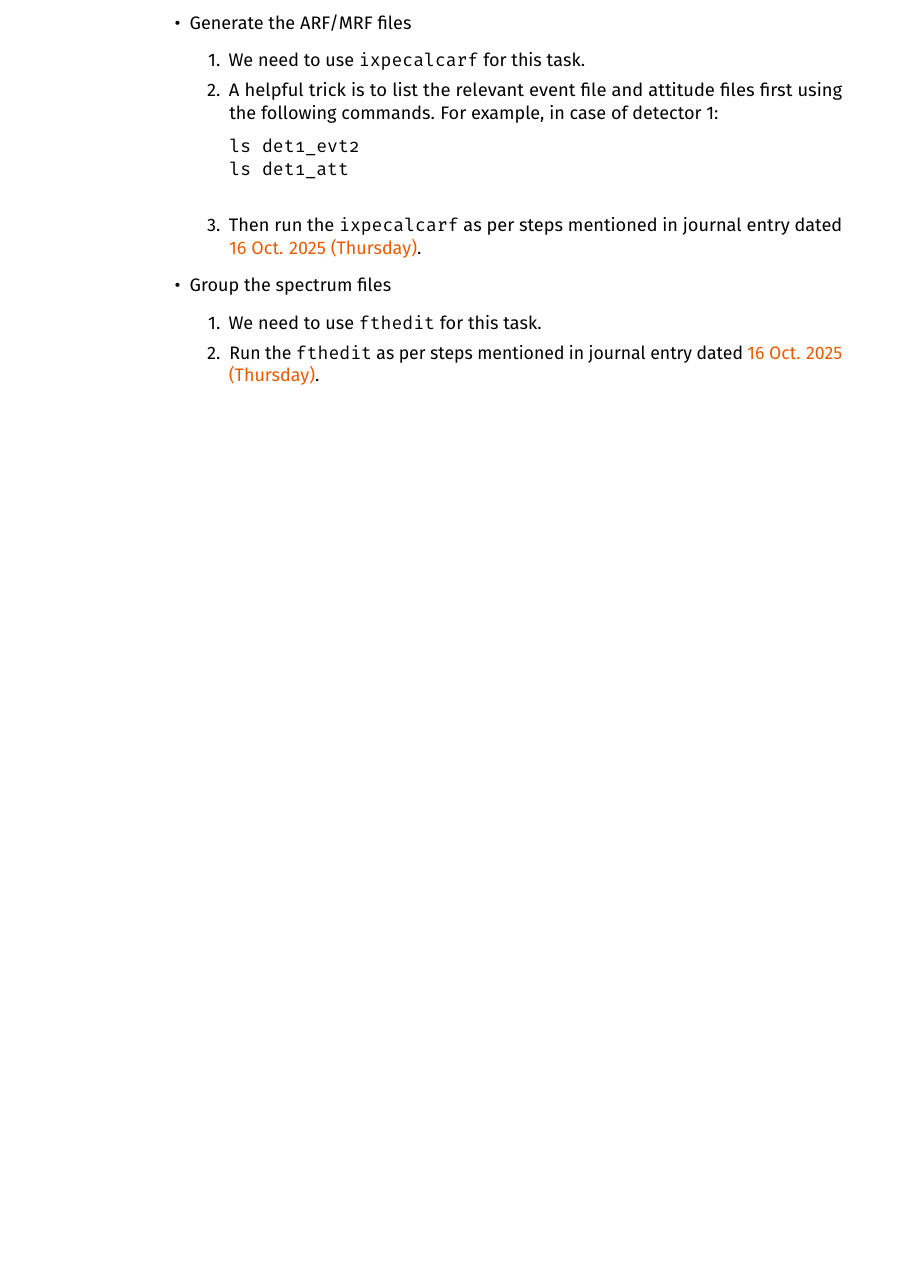
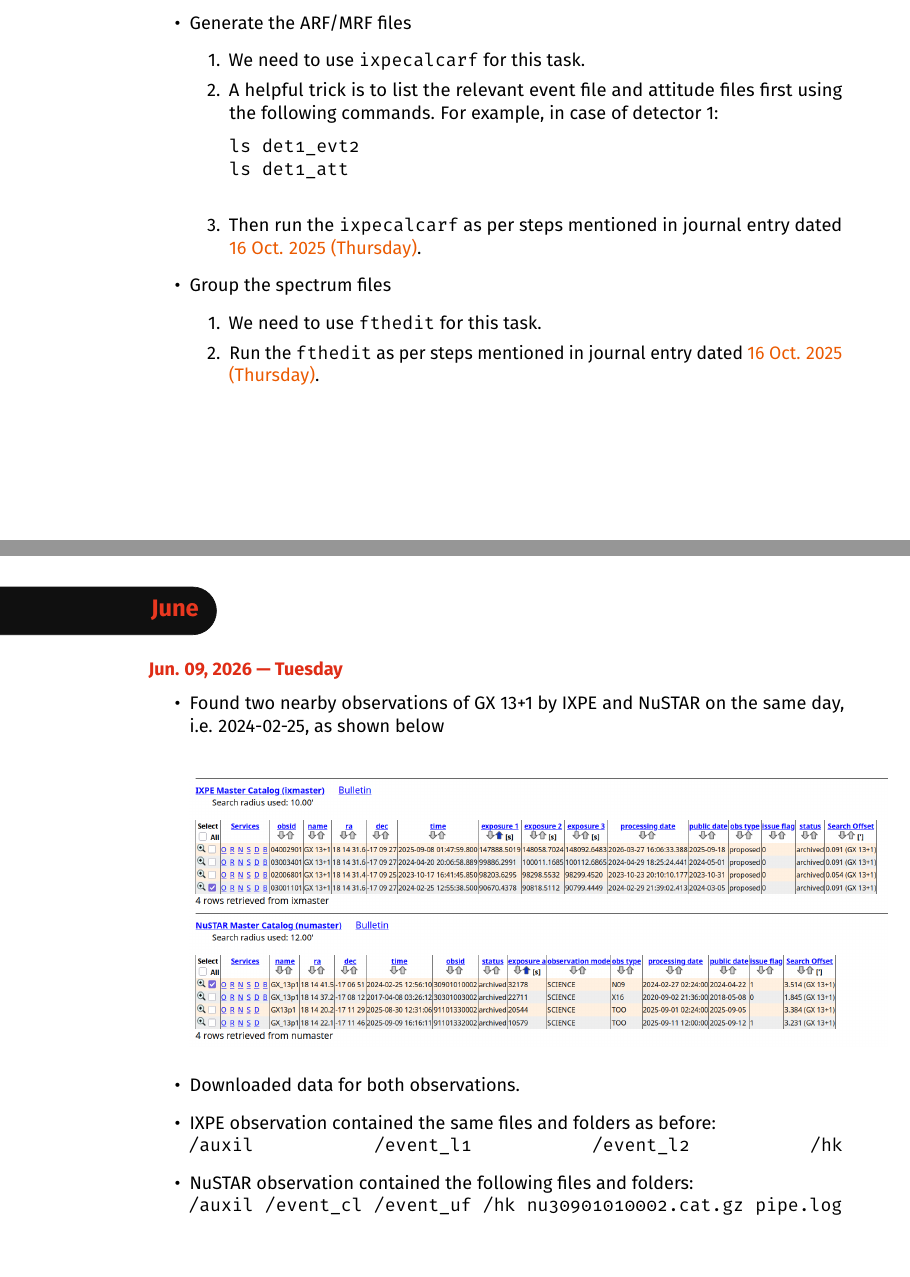
Before and after one commit to pararover/Research-Journal, a LaTeX thesis (main.tex, which reads 2026/06/20260609.tex): part of page 29 of 29 before the commit and two parts of pages 29 and 30 of 30 after it, the two joined at a grey line, cut so that both start at the same text, the shorter picture padded with empty space. The pictures show the PDF file main.pdf that the author committed with the source.

Commit message:
Included 2024-02-25 data download

```diff
--- /dev/null
+++ b/2026/06/20260609.tex
@@ -0,0 +1,16 @@
+\newday{2026-06-09}
+	\begin{itemize}
+		\item Found two nearby observations of GX 13+1 by IXPE and NuSTAR on the same day, i.e. 2024-02-25, as shown below
+		\begin{center}
+			\includegraphics[width=\textwidth]{2026/figures/fig_gx13+1_ixpe_20240225}
+			\includegraphics[width=\textwidth]{2026/figures/fig_gx13+1_nustar_20240225}
+		\end{center}
+
+		\item Downloaded data for both observations.
+
+		\item IXPE observation contained the same files and folders as before:\\
+		\verb|/auxil|\hfill\verb|/event_l1|\hfill\verb|/event_l2|\hfill\verb|/hk|
+
+		\item NuSTAR observation contained the following files and folders:\\
+		\verb|/auxil|\hfill\verb|/event_cl|\hfill\verb|/event_uf|\hfill\verb|/hk|\hfill\verb|nu30901010002.cat.gz|\hfill\verb|pipe.log|
+	\end{itemize}
```
Also changed, not shown: main.tex (+3 -0 lines), 2026/figures/fig_gx13+1_ixpe_20240225.png (added), 2026/figures/fig_gx13+1_nustar_20240225.png (added), main.pdf.
